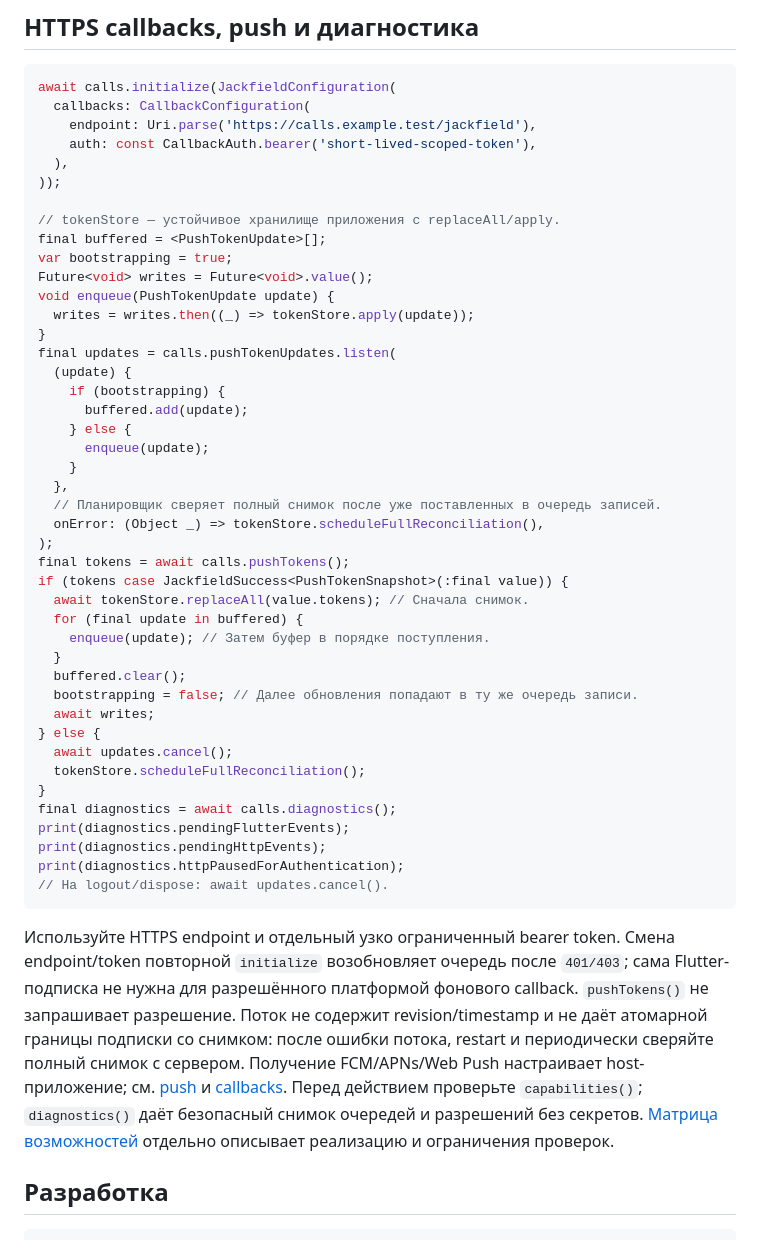
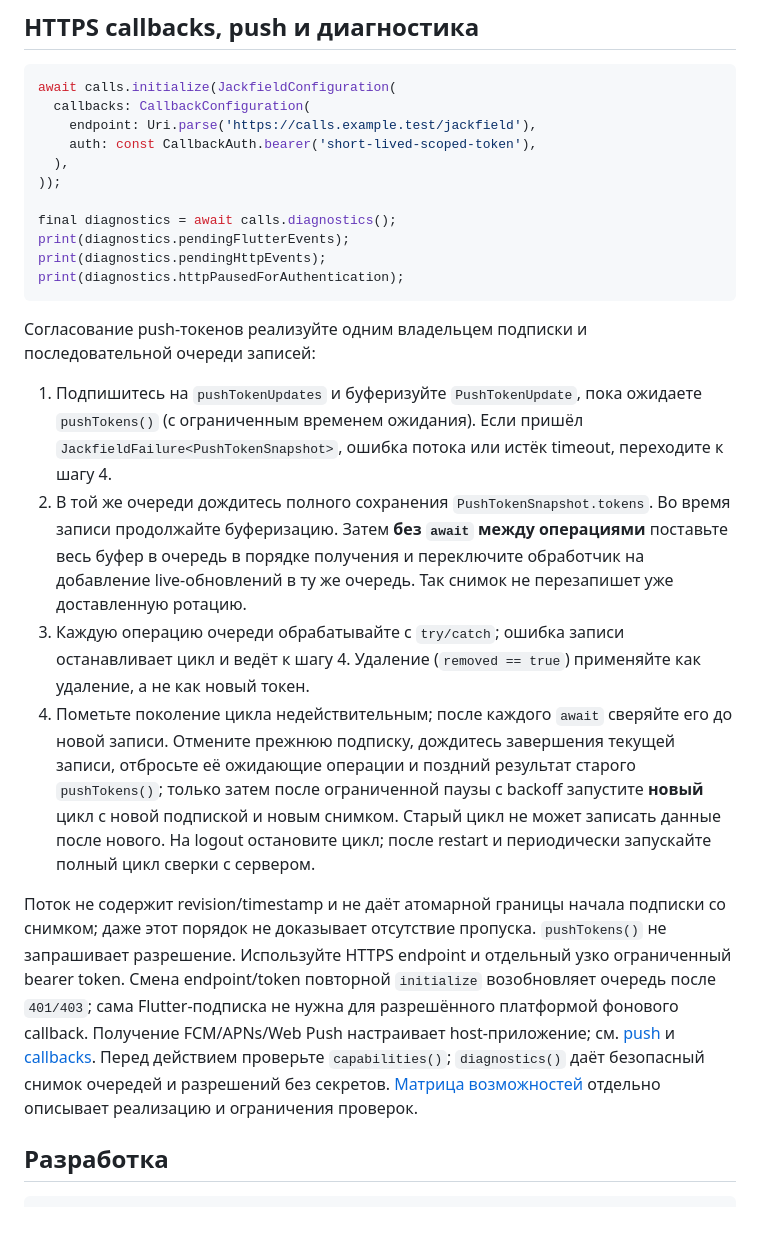
Before and after one commit to Albizia-Dev/jackfield, a Markdown page: README.md, the part around the change. Rendered like a GitHub page.

Commit message:
docs: make push token reconciliation recoverable

````diff
--- a/README.md
+++ b/README.md
@@ -83,45 +83,20 @@ await calls.initialize(JackfieldConfiguration(
   ),
 ));
 
-// tokenStore — устойчивое хранилище приложения с replaceAll/apply.
-final buffered = <PushTokenUpdate>[];
-var bootstrapping = true;
-Future<void> writes = Future<void>.value();
-void enqueue(PushTokenUpdate update) {
-  writes = writes.then((_) => tokenStore.apply(update));
-}
-final updates = calls.pushTokenUpdates.listen(
-  (update) {
-    if (bootstrapping) {
-      buffered.add(update);
-    } else {
-      enqueue(update);
-    }
-  },
-  // Планировщик сверяет полный снимок после уже поставленных в очередь записей.
-  onError: (Object _) => tokenStore.scheduleFullReconciliation(),
-);
-final tokens = await calls.pushTokens();
-if (tokens case JackfieldSuccess<PushTokenSnapshot>(:final value)) {
-  await tokenStore.replaceAll(value.tokens); // Сначала снимок.
-  for (final update in buffered) {
-    enqueue(update); // Затем буфер в порядке поступления.
-  }
-  buffered.clear();
-  bootstrapping = false; // Далее обновления попадают в ту же очередь записи.
-  await writes;
-} else {
-  await updates.cancel();
-  tokenStore.scheduleFullReconciliation();
-}
 final diagnostics = await calls.diagnostics();
 print(diagnostics.pendingFlutterEvents);
 print(diagnostics.pendingHttpEvents);
 print(diagnostics.httpPausedForAuthentication);
-// На logout/dispose: await updates.cancel().
 ```
 
-Используйте HTTPS endpoint и отдельный узко ограниченный bearer token. Смена endpoint/token повторной `initialize` возобновляет очередь после `401/403`; сама Flutter-подписка не нужна для разрешённого платформой фонового callback. `pushTokens()` не запрашивает разрешение. Поток не содержит revision/timestamp и не даёт атомарной границы подписки со снимком: после ошибки потока, restart и периодически сверяйте полный снимок с сервером. Получение FCM/APNs/Web Push настраивает host-приложение; см. [push](docs/push.md) и [callbacks](docs/http-callbacks.md). Перед действием проверьте `capabilities()`; `diagnostics()` даёт безопасный снимок очередей и разрешений без секретов. [Матрица возможностей](docs/capabilities.md) отдельно описывает реализацию и ограничения проверок.
+Согласование push-токенов реализуйте одним владельцем подписки и последовательной очереди записей:
+
+1. Подпишитесь на `pushTokenUpdates` и буферизуйте `PushTokenUpdate`, пока ожидаете `pushTokens()` (с ограниченным временем ожидания). Если пришёл `JackfieldFailure<PushTokenSnapshot>`, ошибка потока или истёк timeout, переходите к шагу 4.
+2. В той же очереди дождитесь полного сохранения `PushTokenSnapshot.tokens`. Во время записи продолжайте буферизацию. Затем **без `await` между операциями** поставьте весь буфер в очередь в порядке получения и переключите обработчик на добавление live-обновлений в ту же очередь. Так снимок не перезапишет уже доставленную ротацию.
+3. Каждую операцию очереди обрабатывайте с `try/catch`; ошибка записи останавливает цикл и ведёт к шагу 4. Удаление (`removed == true`) применяйте как удаление, а не как новый токен.
+4. Пометьте поколение цикла недействительным; после каждого `await` сверяйте его до новой записи. Отмените прежнюю подписку, дождитесь завершения текущей записи, отбросьте её ожидающие операции и поздний результат старого `pushTokens()`; только затем после ограниченной паузы с backoff запустите **новый** цикл с новой подпиской и новым снимком. Старый цикл не может записать данные после нового. На logout остановите цикл; после restart и периодически запускайте полный цикл сверки с сервером.
+
+Поток не содержит revision/timestamp и не даёт атомарной границы начала подписки со снимком; даже этот порядок не доказывает отсутствие пропуска. `pushTokens()` не запрашивает разрешение. Используйте HTTPS endpoint и отдельный узко ограниченный bearer token. Смена endpoint/token повторной `initialize` возобновляет очередь после `401/403`; сама Flutter-подписка не нужна для разрешённого платформой фонового callback. Получение FCM/APNs/Web Push настраивает host-приложение; см. [push](docs/push.md) и [callbacks](docs/http-callbacks.md). Перед действием проверьте `capabilities()`; `diagnostics()` даёт безопасный снимок очередей и разрешений без секретов. [Матрица возможностей](docs/capabilities.md) отдельно описывает реализацию и ограничения проверок.
 
 ## Разработка
 
````
Also changed, not shown: docs/push.md (+4 -2 lines).
